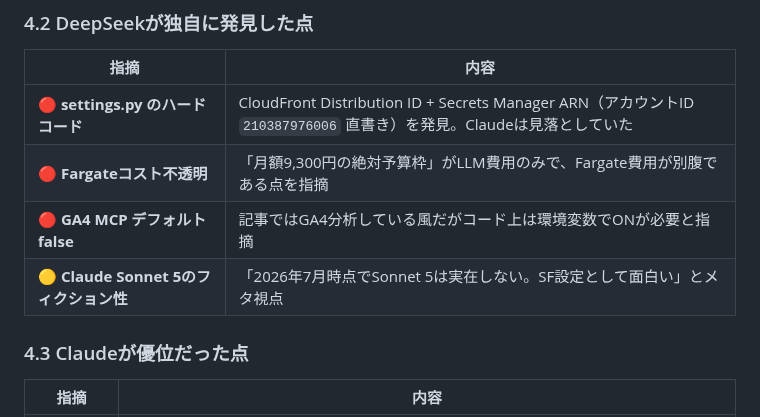
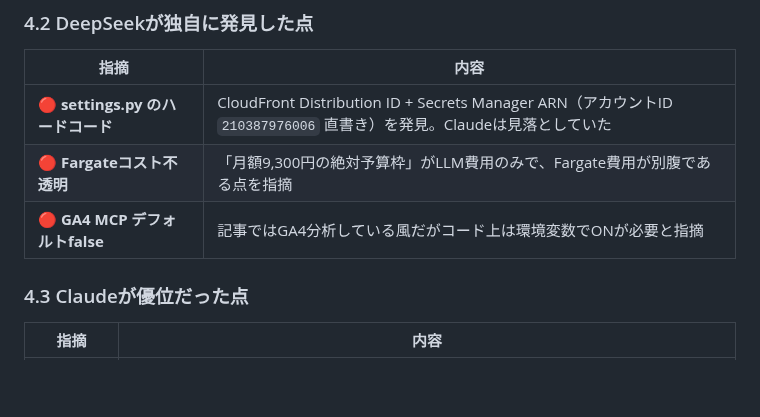
Before and after one commit to okamoto53515606/channel, a Markdown page: docs/20260704_deepseek_savings_mode_test.md, the part around the change. GitHub-like rendering; blank space fills up the shorter version.

```diff
--- a/docs/20260704_deepseek_savings_mode_test.md
+++ b/docs/20260704_deepseek_savings_mode_test.md
@@ -63,7 +63,6 @@ vs [2026-07-04 節約モードテスト](https://channel.okamomedia.tokyo/thread
 | 🔴 **settings.py のハードコード** | CloudFront Distribution ID + Secrets Manager ARN（アカウントID `210387976006` 直書き）を発見。Claudeは見落としていた |
 | 🔴 **Fargateコスト不透明** | 「月額9,300円の絶対予算枠」がLLM費用のみで、Fargate費用が別腹である点を指摘 |
 | 🔴 **GA4 MCP デフォルトfalse** | 記事ではGA4分析している風だがコード上は環境変数でONが必要と指摘 |
-| 🟡 **Claude Sonnet 5のフィクション性** | 「2026年7月時点でSonnet 5は実在しない。SF設定として面白い」とメタ視点 |
 
 ### 4.3 Claudeが優位だった点
 
```
